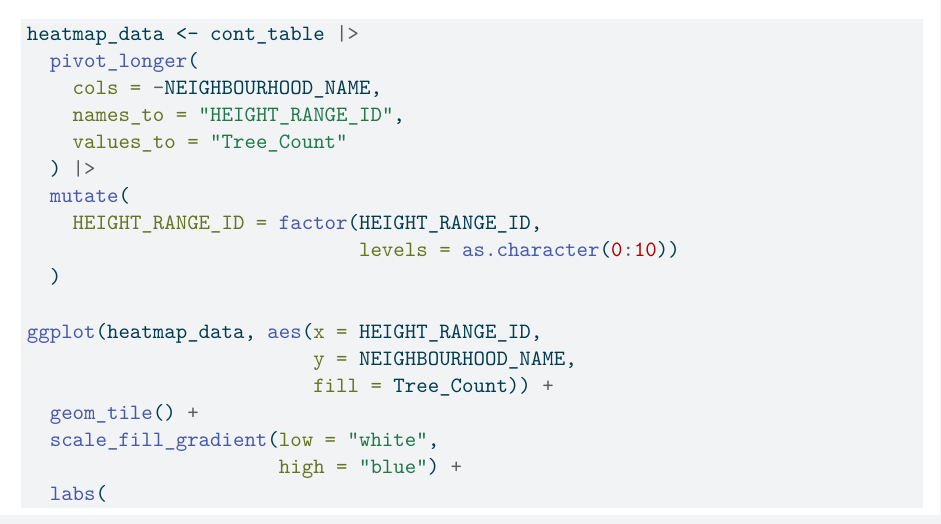
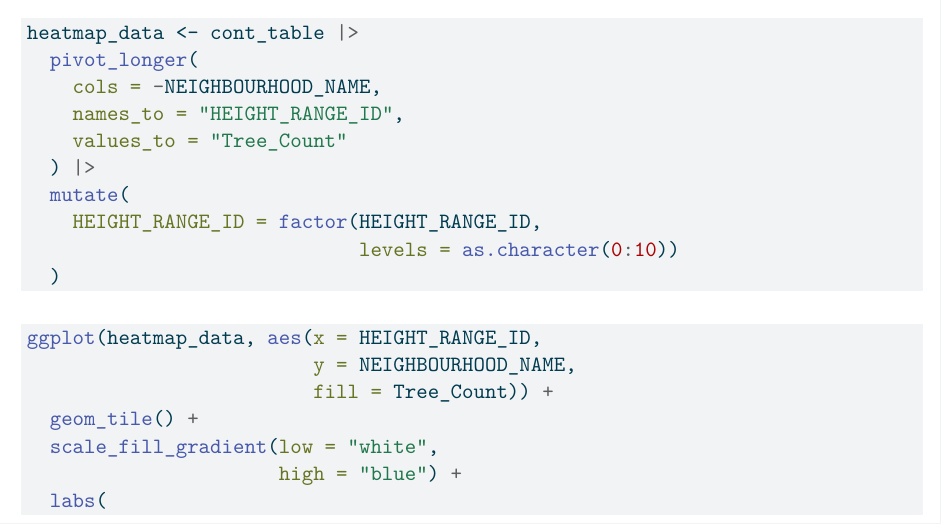
Before and after one commit to UBC-MDS/Dynamic33, a Quarto document (vancouver-tree-height-geo.qmd): part of page 8 of 12, cut so that both start at the same text. The pictures show the output file vancouver-tree-height-geo.pdf that the author committed with the source.

Commit message:
added the figure dimensions in code block

````diff
--- a/vancouver-tree-height-geo.qmd
+++ b/vancouver-tree-height-geo.qmd
@@ -136,7 +136,9 @@ heatmap_data <- cont_table |>
     HEIGHT_RANGE_ID = factor(HEIGHT_RANGE_ID,
                              levels = as.character(0:10))
   )
+```
 
+```{r, fig.width=8, fig.height=4}
 ggplot(heatmap_data, aes(x = HEIGHT_RANGE_ID,
                          y = NEIGHBOURHOOD_NAME,
                          fill = Tree_Count)) +
````
Also changed, not shown: vancouver-tree-height-geo.pdf.
